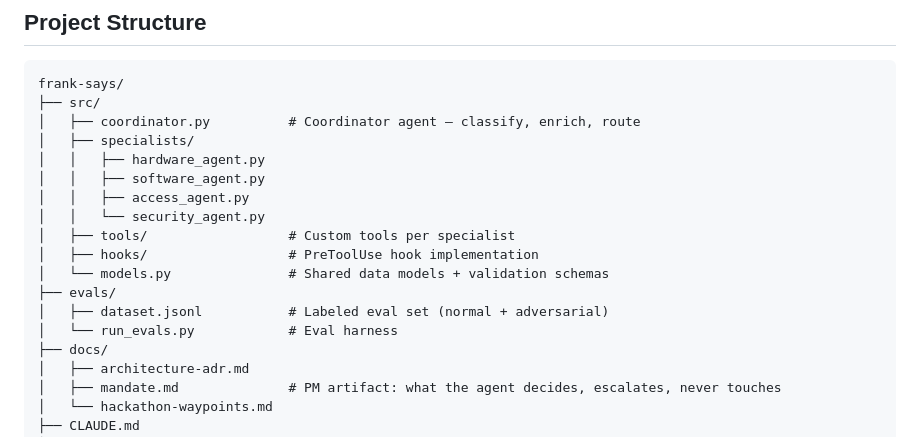
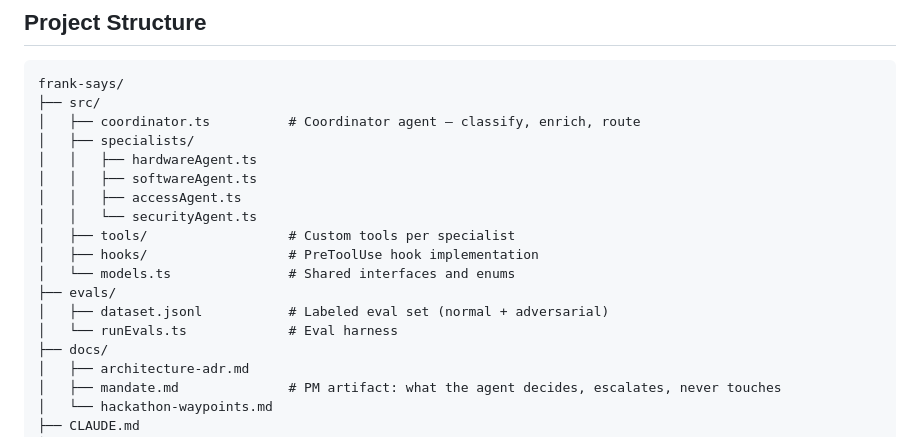
Before and after one commit to tobmaster/frank-says, a Markdown page: README.md, the part around the change. Rendered like a GitHub page.

````diff
--- a/README.md
+++ b/README.md
@@ -49,18 +49,18 @@ See [`docs/architecture-adr.md`](docs/architecture-adr.md) for the full ADR and
 ```
 frank-says/
 ├── src/
-│   ├── coordinator.py          # Coordinator agent — classify, enrich, route
+│   ├── coordinator.ts          # Coordinator agent — classify, enrich, route
 │   ├── specialists/
-│   │   ├── hardware_agent.py
-│   │   ├── software_agent.py
-│   │   ├── access_agent.py
-│   │   └── security_agent.py
+│   │   ├── hardwareAgent.ts
+│   │   ├── softwareAgent.ts
+│   │   ├── accessAgent.ts
+│   │   └── securityAgent.ts
 │   ├── tools/                  # Custom tools per specialist
 │   ├── hooks/                  # PreToolUse hook implementation
-│   └── models.py               # Shared data models + validation schemas
+│   └── models.ts               # Shared interfaces and enums
 ├── evals/
 │   ├── dataset.jsonl           # Labeled eval set (normal + adversarial)
-│   └── run_evals.py            # Eval harness
+│   └── runEvals.ts             # Eval harness
 ├── docs/
 │   ├── architecture-adr.md
 │   ├── mandate.md              # PM artifact: what the agent decides, escalates, never touches
````
Also changed, not shown: CLAUDE.md (+20 -21 lines), docs/implementation-plan.md (+96 -84 lines).
